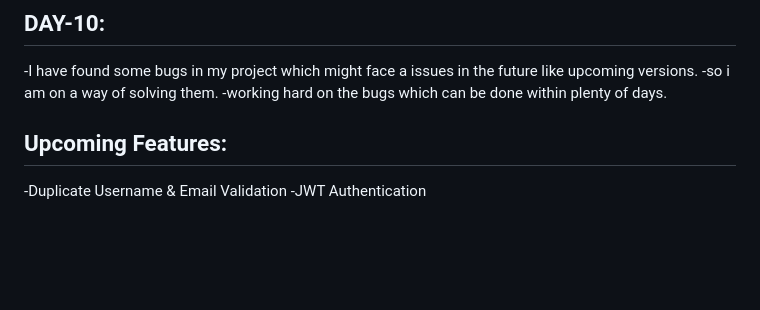
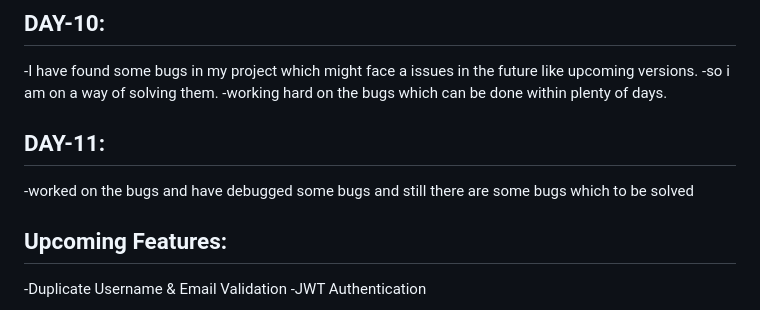
Before and after one commit to kganesh-tech/AuthForge, a Markdown page: README.md, the part around the change. Rendered like a GitHub page; blank space fills up the shorter version.

```diff
--- a/README.md
+++ b/README.md
@@ -127,7 +127,8 @@ AuthForge is a backend authentication project built using Node.js and Express.js
 -I have found some bugs in my project which might face a issues in the future like upcoming versions.
 -so i am on  a way of solving them.
 -working hard on the bugs which can be done within plenty of days.
-
+## DAY-11:
+-worked on the bugs and have debugged some bugs and still there are some bugs which to be solved
 
 
  ## Upcoming Features:
```
